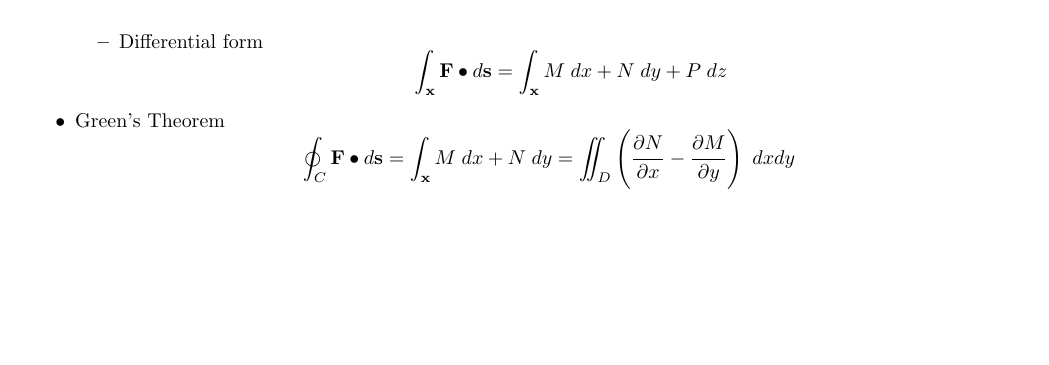
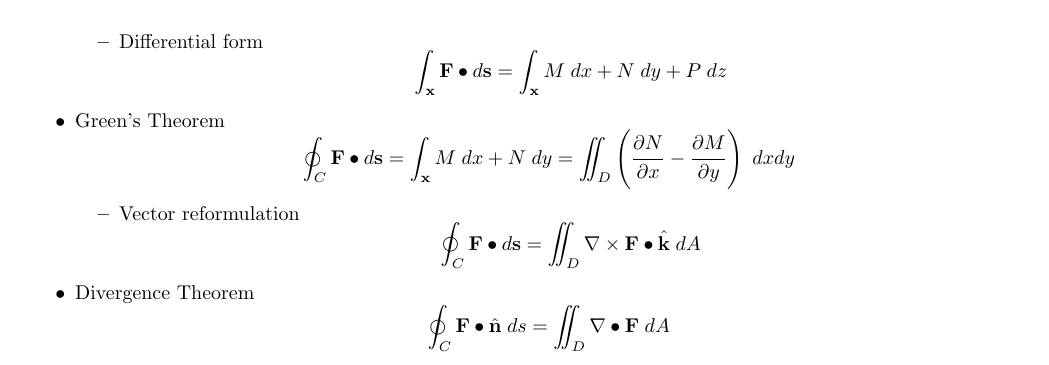
Before and after one commit to iago-mendes/math-booklet, a LaTeX book (main.tex, which reads branches/calculus/multivariable.tex): part of page 18 of 18, cut so that both start at the same text, the shorter picture padded with empty space. Compiled offline with pdfLaTeX.

Commit message:
line integrals

```diff
--- a/branches/calculus/multivariable.tex
+++ b/branches/calculus/multivariable.tex
@@ -349,4 +349,14 @@ $f: X \subseteq \mathbb{R}^n \rightarrow \mathbb{R}$
 			\begin{equation}
 				\oint_C \vector{F} \dotProduct d\vector{s} = \int_{\vector{x}} M \; dx + N \; dy = \iint_D \left( \partialDerivative{N}{x} - \partialDerivative{M}{y} \right) \; dxdy
 			\end{equation}
+			\begin{itemize}
+				\item Vector reformulation
+					\begin{equation}
+						\oint_C \vector{F} \dotProduct d\vector{s} = \iint_D \nabla \crossProduct \vector{F} \dotProduct \vectorUnit{k} \; dA
+					\end{equation}
+			\end{itemize}
+		\item Divergence Theorem
+			\begin{equation}
+				\oint_C \vector{F} \dotProduct \vectorUnit{n} \; ds = \iint_D \nabla \dotProduct \vector{F} \; dA
+			\end{equation}
 	\end{itemize}
```
Also changed, not shown: main.pdf.
